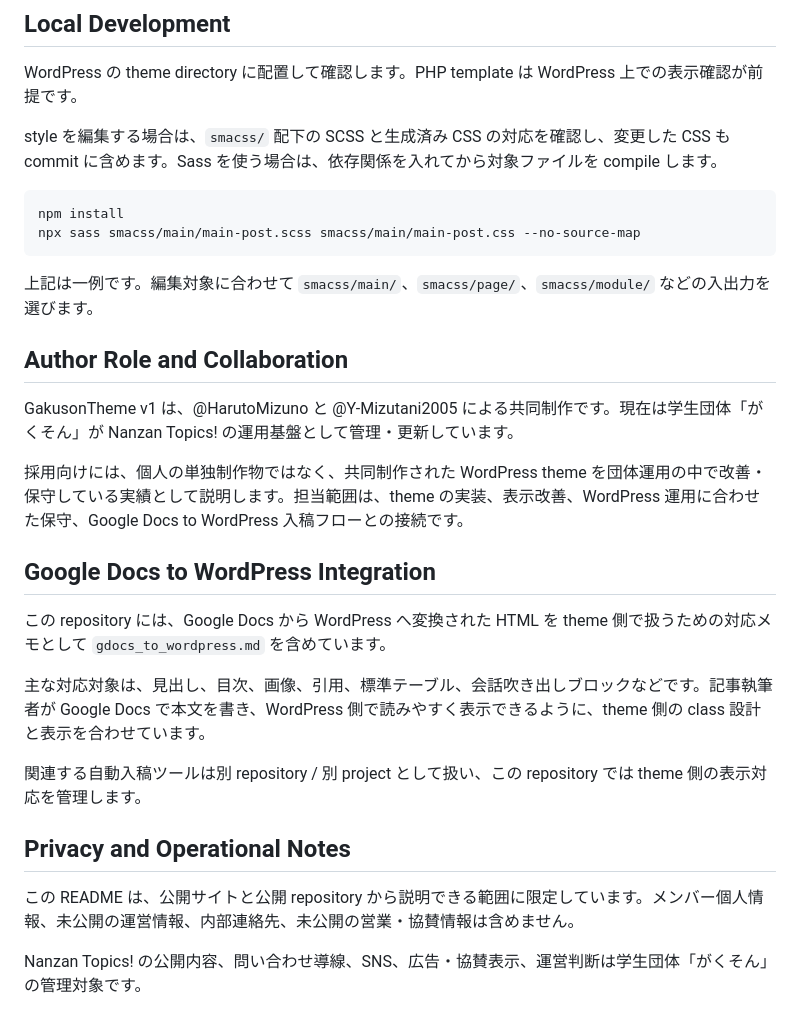
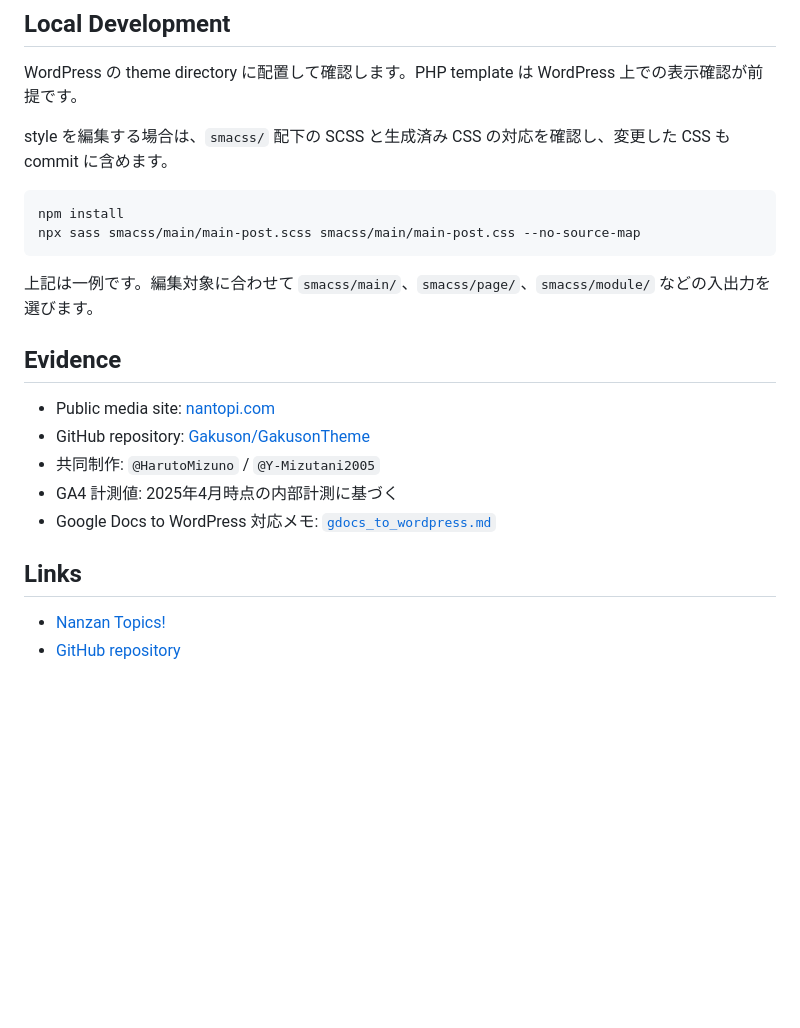
Before and after one commit to Gakuson/GakusonTheme, a Markdown page: README.md, the part around one of its changes. Rendered like a GitHub page; blank space fills up the shorter version.

````diff
--- a/README.md
+++ b/README.md
@@ -53,7 +70,7 @@ Nanzan Topics! は、南山大学生向けに授業、サークル、イベン
 
 WordPress の theme directory に配置して確認します。PHP template は WordPress 上での表示確認が前提です。
 
-style を編集する場合は、`smacss/` 配下の SCSS と生成済み CSS の対応を確認し、変更した CSS も commit に含めます。Sass を使う場合は、依存関係を入れてから対象ファイルを compile します。
+style を編集する場合は、`smacss/` 配下の SCSS と生成済み CSS の対応を確認し、変更した CSS も commit に含めます。
 
 ```powershell
 npm install
@@ -62,22 +79,15 @@ npx sass smacss/main/main-post.scss smacss/main/main-post.css --no-source-map
 
 上記は一例です。編集対象に合わせて `smacss/main/`、`smacss/page/`、`smacss/module/` などの入出力を選びます。
 
-## Author Role and Collaboration
+## Evidence
 
-GakusonTheme v1 は、@HarutoMizuno と @Y-Mizutani2005 による共同制作です。現在は学生団体「がくそん」が Nanzan Topics! の運用基盤として管理・更新しています。
+- Public media site: [nantopi.com](https://nantopi.com)
+- GitHub repository: [Gakuson/GakusonTheme](https://github.com/Gakuson/GakusonTheme)
+- 共同制作: `@HarutoMizuno` / `@Y-Mizutani2005`
+- GA4 計測値: 2025年4月時点の内部計測に基づく
+- Google Docs to WordPress 対応メモ: [`gdocs_to_wordpress.md`](gdocs_to_wordpress.md)
 
-採用向けには、個人の単独制作物ではなく、共同制作された WordPress theme を団体運用の中で改善・保守している実績として説明します。担当範囲は、theme の実装、表示改善、WordPress 運用に合わせた保守、Google Docs to WordPress 入稿フローとの接続です。
+## Links
 
-## Google Docs to WordPress Integration
-
-この repository には、Google Docs から WordPress へ変換された HTML を theme 側で扱うための対応メモとして `gdocs_to_wordpress.md` を含めています。
-
-主な対応対象は、見出し、目次、画像、引用、標準テーブル、会話吹き出しブロックなどです。記事執筆者が Google Docs で本文を書き、WordPress 側で読みやすく表示できるように、theme 側の class 設計と表示を合わせています。
-
-関連する自動入稿ツールは別 repository / 別 project として扱い、この repository では theme 側の表示対応を管理します。
-
-## Privacy and Operational Notes
-
-この README は、公開サイトと公開 repository から説明できる範囲に限定しています。メンバー個人情報、未公開の運営情報、内部連絡先、未公開の営業・協賛情報は含めません。
-
-Nanzan Topics! の公開内容、問い合わせ導線、SNS、広告・協賛表示、運営判断は学生団体「がくそん」の管理対象です。
+- [Nanzan Topics!](https://nantopi.com)
+- [GitHub repository](https://github.com/Gakuson/GakusonTheme)
````
Also changed, not shown: other parts of README.md (+44 -27 lines).
